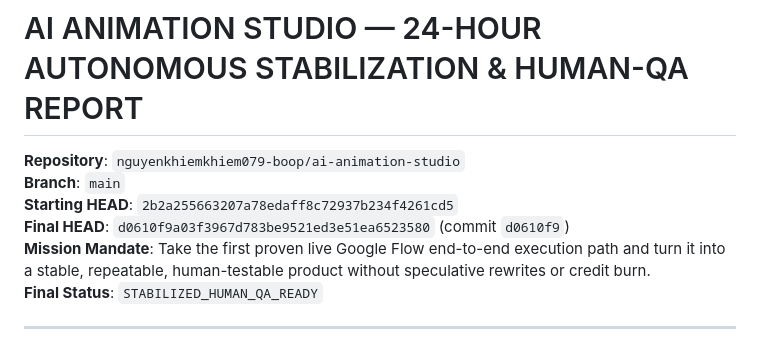
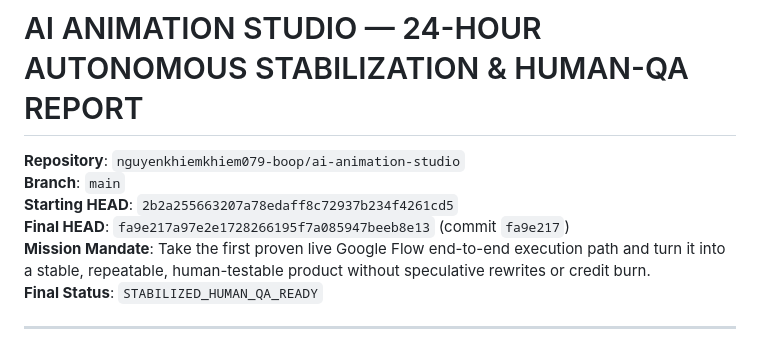
Before and after one commit to nguyenkhiemkhiem079-boop/ai-animation-studio, a Markdown page: AI_ANIMATION_STUDIO_24H_STABILIZATION_REPORT.md, the part around the change. Rendered like a GitHub page.

```diff
--- a/AI_ANIMATION_STUDIO_24H_STABILIZATION_REPORT.md
+++ b/AI_ANIMATION_STUDIO_24H_STABILIZATION_REPORT.md
@@ -3,7 +3,7 @@
 **Repository**: `nguyenkhiemkhiem079-boop/ai-animation-studio`
 **Branch**: `main`
 **Starting HEAD**: `2b2a255663207a78edaff8c72937b234f4261cd5`
-**Final HEAD**: `d0610f9a03f3967d783be9521ed3e51ea6523580` (commit `d0610f9`)
+**Final HEAD**: `fa9e217a97e2e1728266195f7a085947beeb8e13` (commit `fa9e217`)
 **Mission Mandate**: Take the first proven live Google Flow end-to-end execution path and turn it into a stable, repeatable, human-testable product without speculative rewrites or credit burn.
 **Final Status**: `STABILIZED_HUMAN_QA_READY`
 
```
